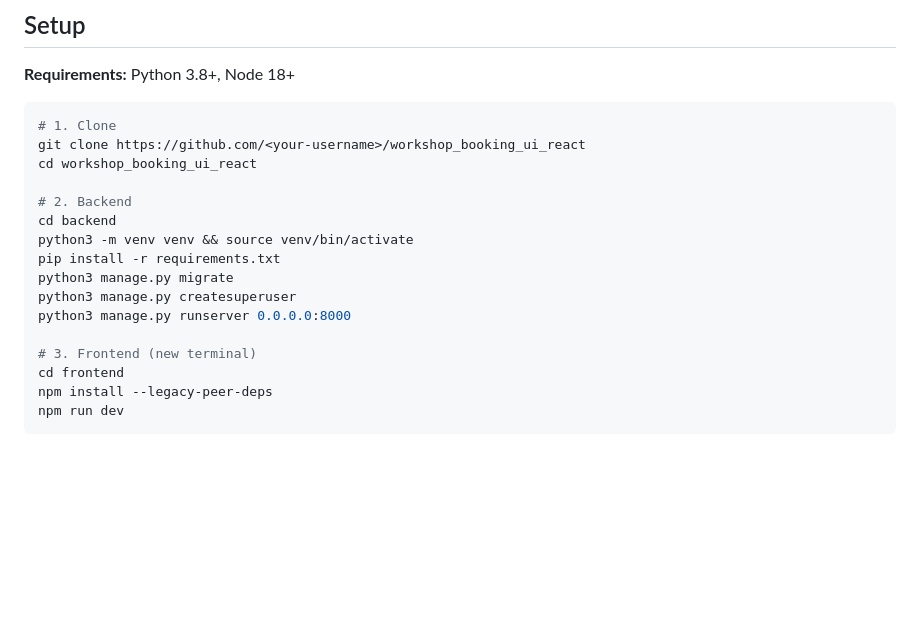
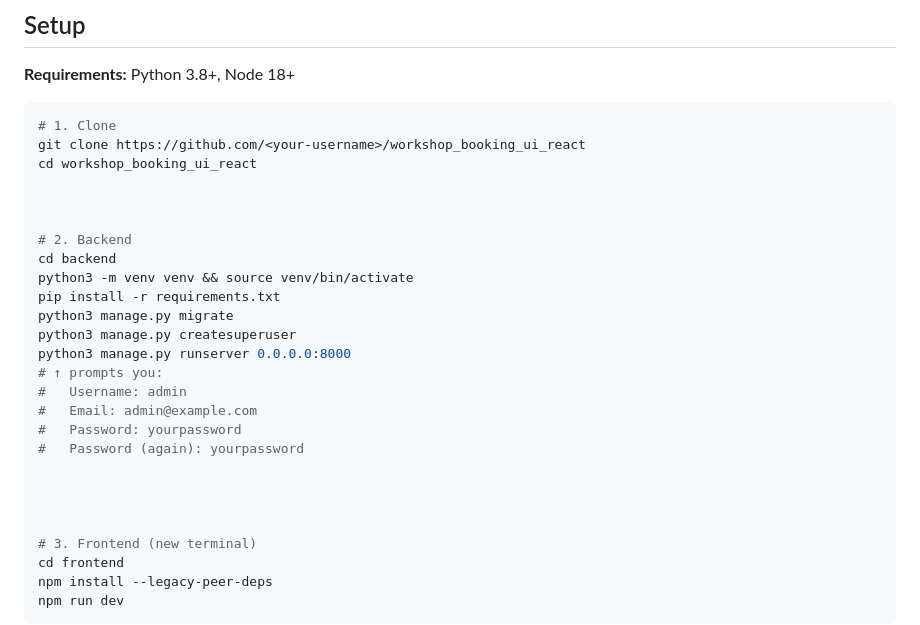
Before and after one commit to hemantch01/workshop_booking_ui_react, a Markdown page: README.md, the part around the change. Rendered like a GitHub page; blank space fills up the shorter version.

Commit message:
update(README): updated Readme installation guide

```diff
--- a/README.md
+++ b/README.md
@@ -26,6 +26,8 @@
 git clone https://github.com/<your-username>/workshop_booking_ui_react
 cd workshop_booking_ui_react
 
+
+
 # 2. Backend
 cd backend
 python3 -m venv venv && source venv/bin/activate
@@ -33,6 +35,14 @@ pip install -r requirements.txt
 python3 manage.py migrate
 python3 manage.py createsuperuser
 python3 manage.py runserver 0.0.0.0:8000
+# ↑ prompts you:
+#   Username: admin
+#   Email: admin@example.com
+#   Password: yourpassword
+#   Password (again): yourpassword
+
+
+
 
 # 3. Frontend (new terminal)
 cd frontend
```
